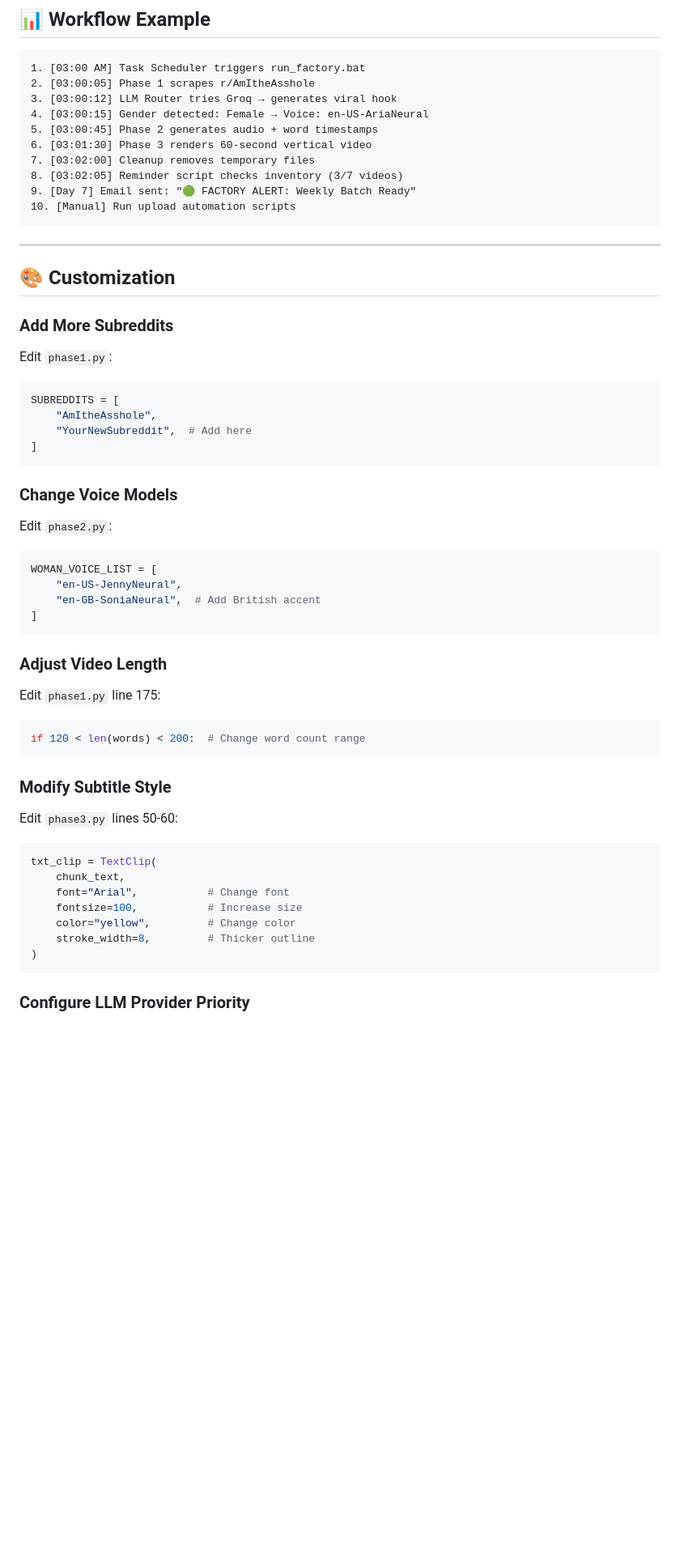
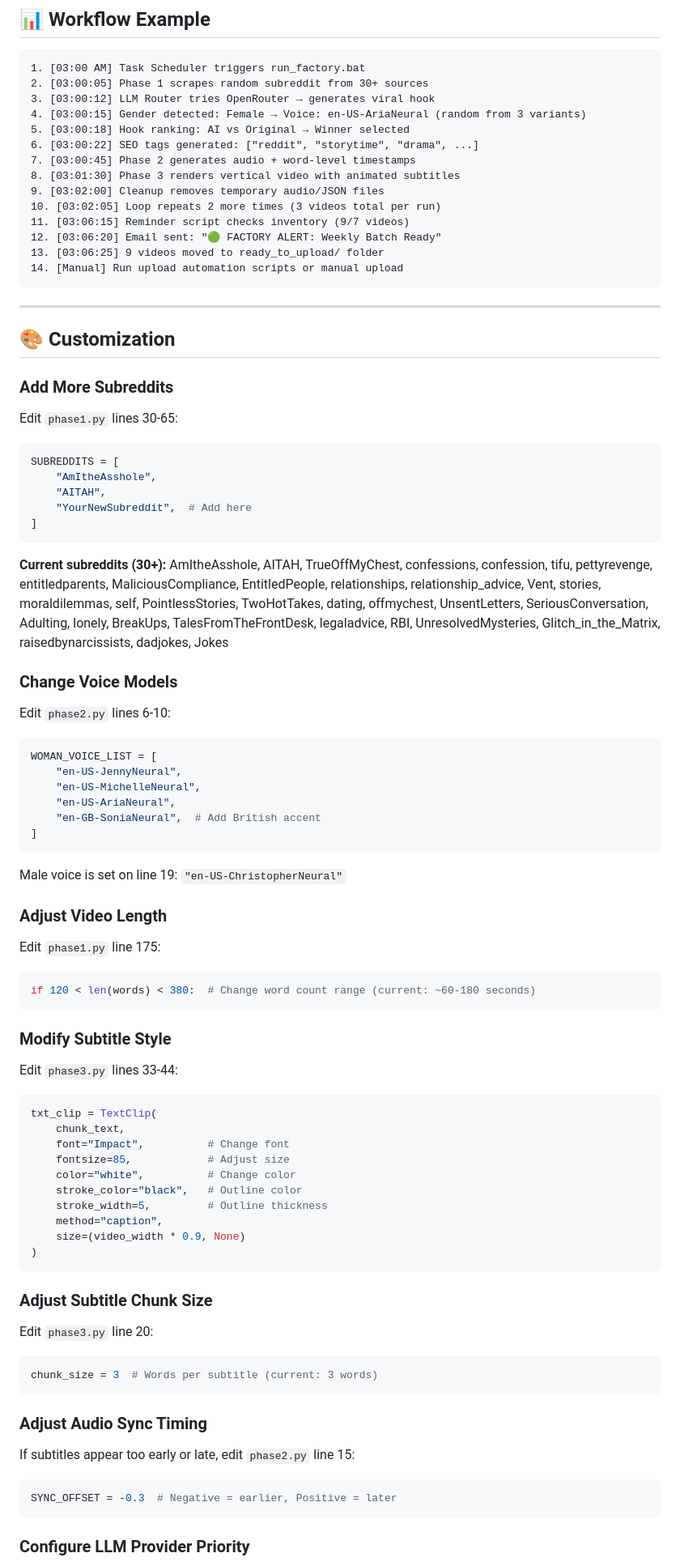
Before and after one commit to almondes000-maker/ViralContent-Factory, a Markdown page: Readme.md, the part around one of its changes. Shown at 81% size. Drawn GitHub-style; blank space fills up the shorter version.

````diff
--- a/Readme.md
+++ b/Readme.md
@@ -287,15 +329,19 @@ Returns absolute paths of all videos in `ready_to_upload/` for batch upload scri
 
 ```
 1. [03:00 AM] Task Scheduler triggers run_factory.bat
-2. [03:00:05] Phase 1 scrapes r/AmItheAsshole
-3. [03:00:12] LLM Router tries Groq → generates viral hook
-4. [03:00:15] Gender detected: Female → Voice: en-US-AriaNeural
-5. [03:00:45] Phase 2 generates audio + word timestamps
-6. [03:01:30] Phase 3 renders 60-second vertical video
-7. [03:02:00] Cleanup removes temporary files
-8. [03:02:05] Reminder script checks inventory (3/7 videos)
-9. [Day 7] Email sent: "🟢 FACTORY ALERT: Weekly Batch Ready"
-10. [Manual] Run upload automation scripts
+2. [03:00:05] Phase 1 scrapes random subreddit from 30+ sources
+3. [03:00:12] LLM Router tries OpenRouter → generates viral hook
+4. [03:00:15] Gender detected: Female → Voice: en-US-AriaNeural (random from 3 variants)
+5. [03:00:18] Hook ranking: AI vs Original → Winner selected
+6. [03:00:22] SEO tags generated: ["reddit", "storytime", "drama", ...]
+7. [03:00:45] Phase 2 generates audio + word-level timestamps
+8. [03:01:30] Phase 3 renders vertical video with animated subtitles
+9. [03:02:00] Cleanup removes temporary audio/JSON files
+10. [03:02:05] Loop repeats 2 more times (3 videos total per run)
+11. [03:06:15] Reminder script checks inventory (9/7 videos)
+12. [03:06:20] Email sent: "🟢 FACTORY ALERT: Weekly Batch Ready"
+13. [03:06:25] 9 videos moved to ready_to_upload/ folder
+14. [Manual] Run upload automation scripts or manual upload
 ```
 
 ---
@@ -304,46 +350,73 @@ Returns absolute paths of all videos in `ready_to_upload/` for batch upload scri
 
 ### Add More Subreddits
 
-Edit `phase1.py`:
+Edit `phase1.py` lines 30-65:
 
 ```python
 SUBREDDITS = [
     "AmItheAsshole",
+    "AITAH",
     "YourNewSubreddit",  # Add here
 ]
 ```
 
+**Current subreddits (30+):**
+AmItheAsshole, AITAH, TrueOffMyChest, confessions, confession, tifu, pettyrevenge, entitledparents, MaliciousCompliance, EntitledPeople, relationships, relationship_advice, Vent, stories, moraldilemmas, self, PointlessStories, TwoHotTakes, dating, offmychest, UnsentLetters, SeriousConversation, Adulting, lonely, BreakUps, TalesFromTheFrontDesk, legaladvice, RBI, UnresolvedMysteries, Glitch_in_the_Matrix, raisedbynarcissists, dadjokes, Jokes
+
 ### Change Voice Models
 
-Edit `phase2.py`:
+Edit `phase2.py` lines 6-10:
 
 ```python
 WOMAN_VOICE_LIST = [
     "en-US-JennyNeural",
+    "en-US-MichelleNeural",
+    "en-US-AriaNeural",
     "en-GB-SoniaNeural",  # Add British accent
 ]
 ```
+
+Male voice is set on line 19: `"en-US-ChristopherNeural"`
 
 ### Adjust Video Length
 
 Edit `phase1.py` line 175:
 
 ```python
-if 120 < len(words) < 200:  # Change word count range
+if 120 < len(words) < 380:  # Change word count range (current: ~60-180 seconds)
 ```
 
 ### Modify Subtitle Style
 
-Edit `phase3.py` lines 50-60:
+Edit `phase3.py` lines 33-44:
 
 ```python
 txt_clip = TextClip(
     chunk_text,
-    font="Arial",           # Change font
-    fontsize=100,           # Increase size
-    color="yellow",         # Change color
-    stroke_width=8,         # Thicker outline
+    font="Impact",          # Change font
+    fontsize=85,            # Adjust size
+    color="white",          # Change color
+    stroke_color="black",   # Outline color
+    stroke_width=5,         # Outline thickness
+    method="caption",
+    size=(video_width * 0.9, None)
 )
+```
+
+### Adjust Subtitle Chunk Size
+
+Edit `phase3.py` line 20:
+
+```python
+chunk_size = 3  # Words per subtitle (current: 3 words)
+```
+
+### Adjust Audio Sync Timing
+
+If subtitles appear too early or late, edit `phase2.py` line 15:
+
+```python
+SYNC_OFFSET = -0.3  # Negative = earlier, Positive = later
 ```
 
 ### Configure LLM Provider Priority
````
Also changed, not shown: other parts of Readme.md (+122 -59 lines).
